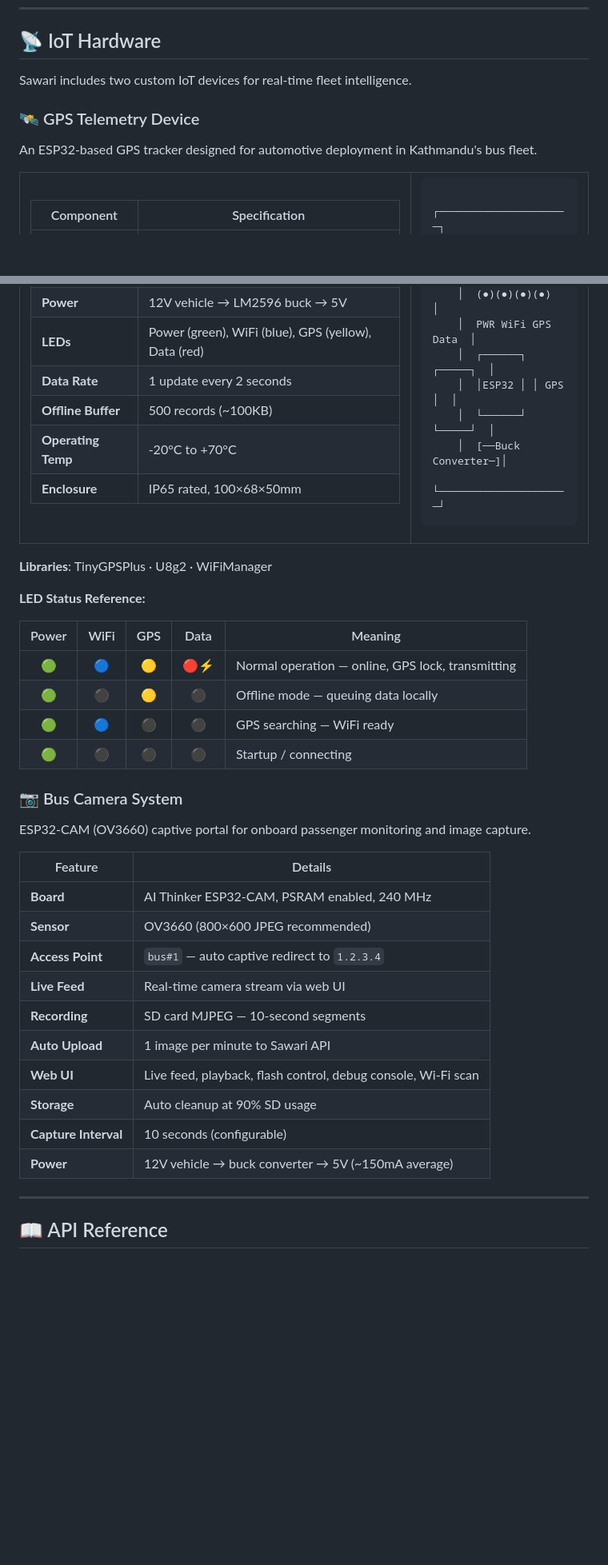
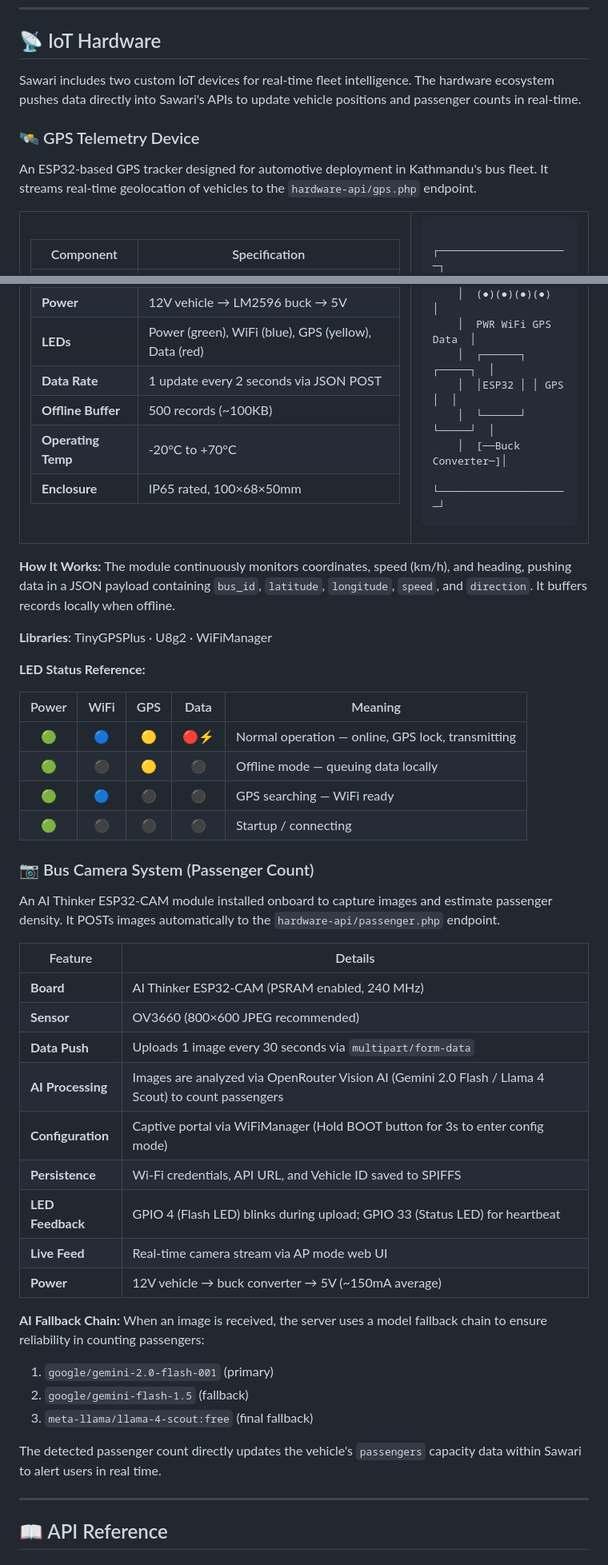
Before and after one commit to sakxam-xeetri/Telemtery_Sawari, a Markdown page: README.md, 2 parts joined by grey strips. Shown at 80% size. GitHub-like rendering; blank space fills up the shorter version.

Commit message:
Enhance README.md with detailed descriptions of IoT hardware components and their functionalities, including real-time data handling and AI processing for passenger counting.

```diff
--- a/README.md
+++ b/README.md
@@ -384,11 +384,11 @@ Sawari was deliberately built with **zero frameworks, zero bundlers, and zero bu
 
 ## 📡 IoT Hardware
 
-Sawari includes two custom IoT devices for real-time fleet intelligence.
+Sawari includes two custom IoT devices for real-time fleet intelligence. The hardware ecosystem pushes data directly into Sawari's APIs to update vehicle positions and passenger counts in real-time.
 
 ### 🛰️ GPS Telemetry Device
 
-An ESP32-based GPS tracker designed for automotive deployment in Kathmandu's bus fleet.
+An ESP32-based GPS tracker designed for automotive deployment in Kathmandu's bus fleet. It streams real-time geolocation of vehicles to the `hardware-api/gps.php` endpoint.
 
 <table>
 <tr><td>
@@ -400,7 +400,7 @@ An ESP32-based GPS tracker designed for automotive deployment in Kathmandu's bus
 | **Display** | 1.3" OLED (SH1106/SSD1306, I2C, 128×64) |
 | **Power** | 12V vehicle → LM2596 buck → 5V |
 | **LEDs** | Power (green), WiFi (blue), GPS (yellow), Data (red) |
-| **Data Rate** | 1 update every 2 seconds |
+| **Data Rate** | 1 update every 2 seconds via JSON POST |
 | **Offline Buffer** | 500 records (~100KB) |
 | **Operating Temp** | -20°C to +70°C |
 | **Enclosure** | IP65 rated, 100×68×50mm |
@@ -425,6 +425,9 @@ An ESP32-based GPS tracker designed for automotive deployment in Kathmandu's bus
 </td></tr>
 </table>
 
+**How It Works:**
+The module continuously monitors coordinates, speed (km/h), and heading, pushing data in a JSON payload containing `bus_id`, `latitude`, `longitude`, `speed`, and `direction`. It buffers records locally when offline.
+
 **Libraries**: TinyGPSPlus · U8g2 · WiFiManager
 
 **LED Status Reference:**
@@ -436,22 +439,29 @@ An ESP32-based GPS tracker designed for automotive deployment in Kathmandu's bus
 | 🟢 | 🔵 | ⚫ | ⚫ | GPS searching — WiFi ready |
 | 🟢 | ⚫ | ⚫ | ⚫ | Startup / connecting |
 
-### 📷 Bus Camera System
+### 📷 Bus Camera System (Passenger Count)
 
-ESP32-CAM (OV3660) captive portal for onboard passenger monitoring and image capture.
+An AI Thinker ESP32-CAM module installed onboard to capture images and estimate passenger density. It POSTs images automatically to the `hardware-api/passenger.php` endpoint.
 
 | Feature | Details |
 |---------|---------|
-| **Board** | AI Thinker ESP32-CAM, PSRAM enabled, 240 MHz |
+| **Board** | AI Thinker ESP32-CAM (PSRAM enabled, 240 MHz) |
 | **Sensor** | OV3660 (800×600 JPEG recommended) |
-| **Access Point** | `bus#1` — auto captive redirect to `1.2.3.4` |
-| **Live Feed** | Real-time camera stream via web UI |
-| **Recording** | SD card MJPEG — 10-second segments |
-| **Auto Upload** | 1 image per minute to Sawari API |
-| **Web UI** | Live feed, playback, flash control, debug console, Wi-Fi scan |
-| **Storage** | Auto cleanup at 90% SD usage |
-| **Capture Interval** | 10 seconds (configurable) |
+| **Data Push** | Uploads 1 image every 30 seconds via `multipart/form-data` |
+| **AI Processing** | Images are analyzed via OpenRouter Vision AI (Gemini 2.0 Flash / Llama 4 Scout) to count passengers |
+| **Configuration** | Captive portal via WiFiManager (Hold BOOT button for 3s to enter config mode) |
+| **Persistence** | Wi-Fi credentials, API URL, and Vehicle ID saved to SPIFFS |
+| **LED Feedback**| GPIO 4 (Flash LED) blinks during upload; GPIO 33 (Status LED) for heartbeat |
+| **Live Feed** | Real-time camera stream via AP mode web UI |
 | **Power** | 12V vehicle → buck converter → 5V (~150mA average) |
+
+**AI Fallback Chain:**
+When an image is received, the server uses a model fallback chain to ensure reliability in counting passengers:
+1. `google/gemini-2.0-flash-001` (primary)
+2. `google/gemini-flash-1.5` (fallback)
+3. `meta-llama/llama-4-scout:free` (final fallback)
+
+The detected passenger count directly updates the vehicle's `passengers` capacity data within Sawari to alert users in real time.
 
 ---
 
```
